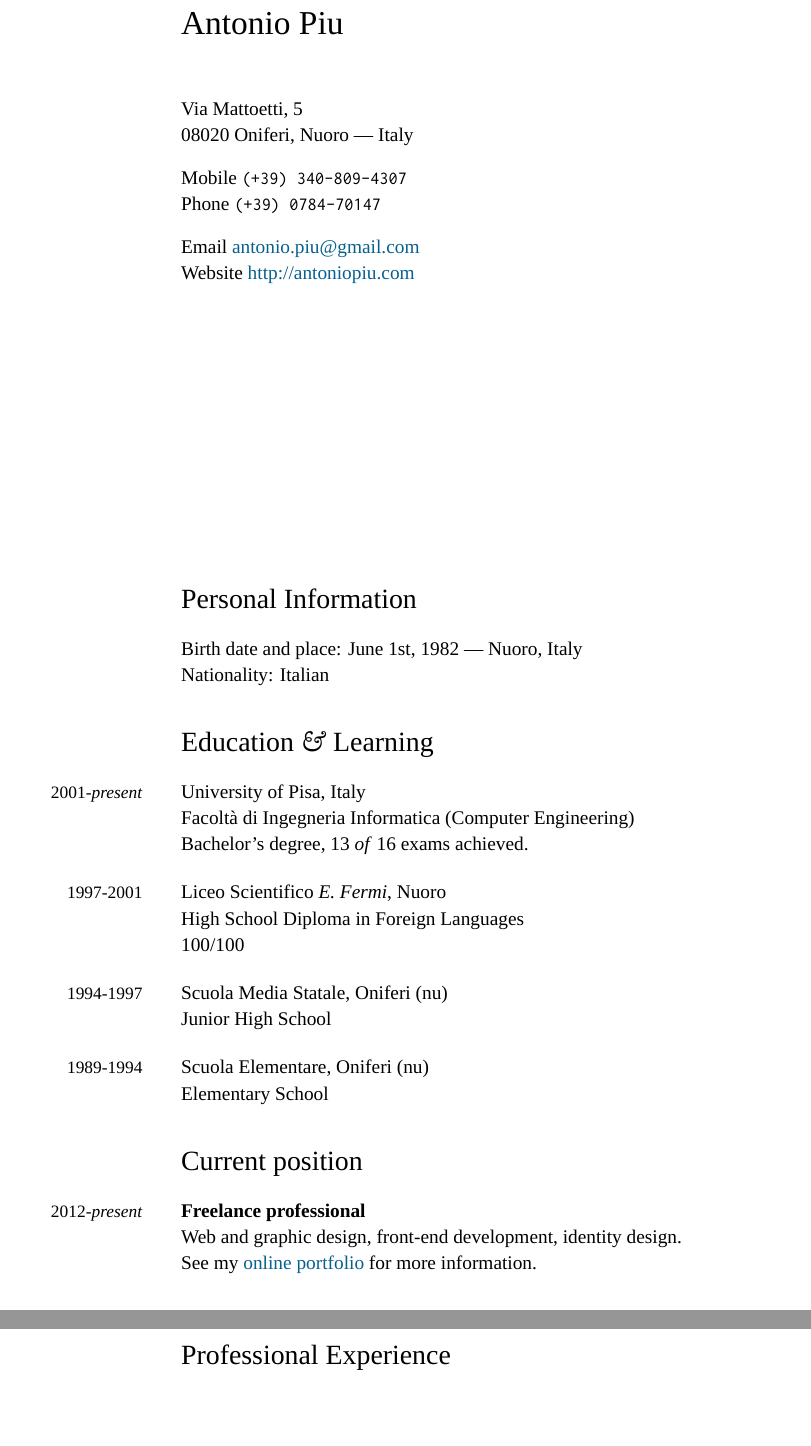
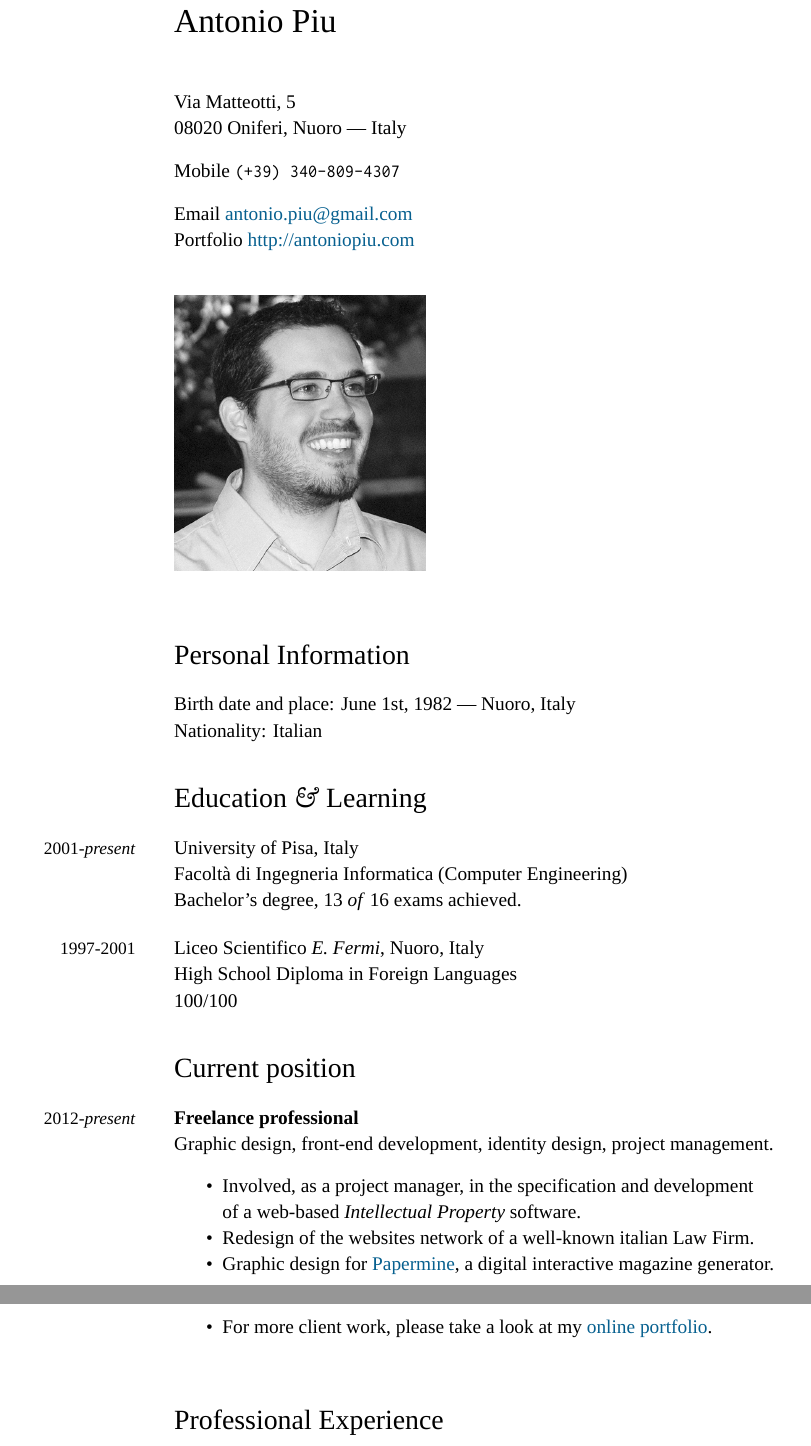
Before and after one commit to puleddu/cv, a LaTeX CV (cv_antoniopiu.tex): two parts of pages 1 and 2 of 2 before the commit and two parts of pages 1 and 2 of 3 after it, joined at a grey line, cut so that both start at the same text, the shorter picture padded with empty space. Compiled offline with XeLaTeX; a missing font is replaced by an installed copy or a similar font.

Commit message:
Expanded current position. Added photo.

```diff
--- a/cv_antoniopiu.tex
+++ b/cv_antoniopiu.tex
@@ -17,7 +8,7 @@
 
 % DOCUMENT LAYOUT
 \usepackage{geometry}
-\geometry{a4paper, textwidth=4.4in, textheight=9.in, marginparsep=20pt, marginparwidth=2in}
+\geometry{a4paper, textwidth=4.5in, textheight=9.3in, marginparsep=20pt, marginparwidth=2in}
 %\usepackage[top=3cm, bottom=3.5cm, outer=4cm, inner=4cm, heightrounded, textwidth=5cm, marginparwidth=2.5cm, marginparsep=1cm]{geometry}
 \setlength\parindent{0in}
 
@@ -67,14 +58,18 @@
 
 % DOCUMENT
 \begin{document}
-{\LARGE Antonio Piu}\\[1cm]
-Via Mattoetti, 5\\
+{\LARGE Antonio Piu}\\[.9cm]
+Via Matteotti, 5\\
 08020 Oniferi, Nuoro --- Italy\\[.3cm]
-Mobile \texttt{(+39) 340-809-4307}\\
-Phone \texttt{(+39) 0784-70147}\\[.3cm]
+Mobile \texttt{(+39) 340-809-4307}\\[.3cm]
 Email \href{mailto:antonio.piu@gmail.com}{antonio.piu@gmail.com}\\
-Website \href{http://antoniopiu.com/}{http://antoniopiu.com}\\
-\vfill
+Portfolio \href{http://antoniopiu.com/}{http://antoniopiu.com}\\
+
+\begin{figure}[htbp]
+\includegraphics[height=5cm, width=5cm,keepaspectratio]{tessera-bn.jpg}
+\end{figure}
+
+%\vfill
 \section*{Personal Information}
 Birth date and place:  June 1st, 1982 --- Nuoro, Italy\\
 Nationality:  Italian
@@ -85,21 +80,22 @@ Nationality:  Italian
 \years{2001-\emph{present}}University of Pisa, Italy\\
 Facoltà di Ingegneria Informatica (Computer Engineering)\\
 Bachelor's degree, 13 \emph{of} 16 exams achieved.\\[.4cm]
-\years{1997-2001}Liceo Scientifico \emph{E. Fermi}, Nuoro\\
+\years{1997-2001}Liceo Scientifico \emph{E. Fermi}, Nuoro, Italy\\
 High School Diploma in Foreign Languages\\
-100/100\\[.4cm]
-\years{1994-1997}Scuola Media Statale, Oniferi (\textsc{nu})\\
-Junior High School\\[.4cm]
-\years{1989-1994}Scuola Elementare, Oniferi (\textsc{nu})\\
-Elementary School
-
-
+100/100
 
 %%\hrule
 \section*{Current position}
 \years{2012-\emph{present}}\textbf{Freelance professional}\\
-Web and graphic design, front-end development, identity design.\\
-See my \href{http://antoniopiu.com/}{online portfolio} for more information.
+Graphic design, front-end development, identity design, project management.\\
+
+\begin{itemize}
+\item Involved, as a project manager, in the specification and development \\of a web-based \emph{Intellectual Property} software.
+\item Redesign of the websites network of a well-known italian Law Firm.
+\item Graphic design for \href{http://papermine.com/}{Papermine}, a digital interactive magazine generator.
+\item For more client work, please take a look at my \href{http://antoniopiu.com/}{online portfolio}.
+\end{itemize}
+
 
 %%\hrule
 \section*{Professional Experience}
```
Also changed, not shown: tessera-bn.jpg (added), tessera.jpg (added), cv_antoniopiu.tex (15 more changed lines).
